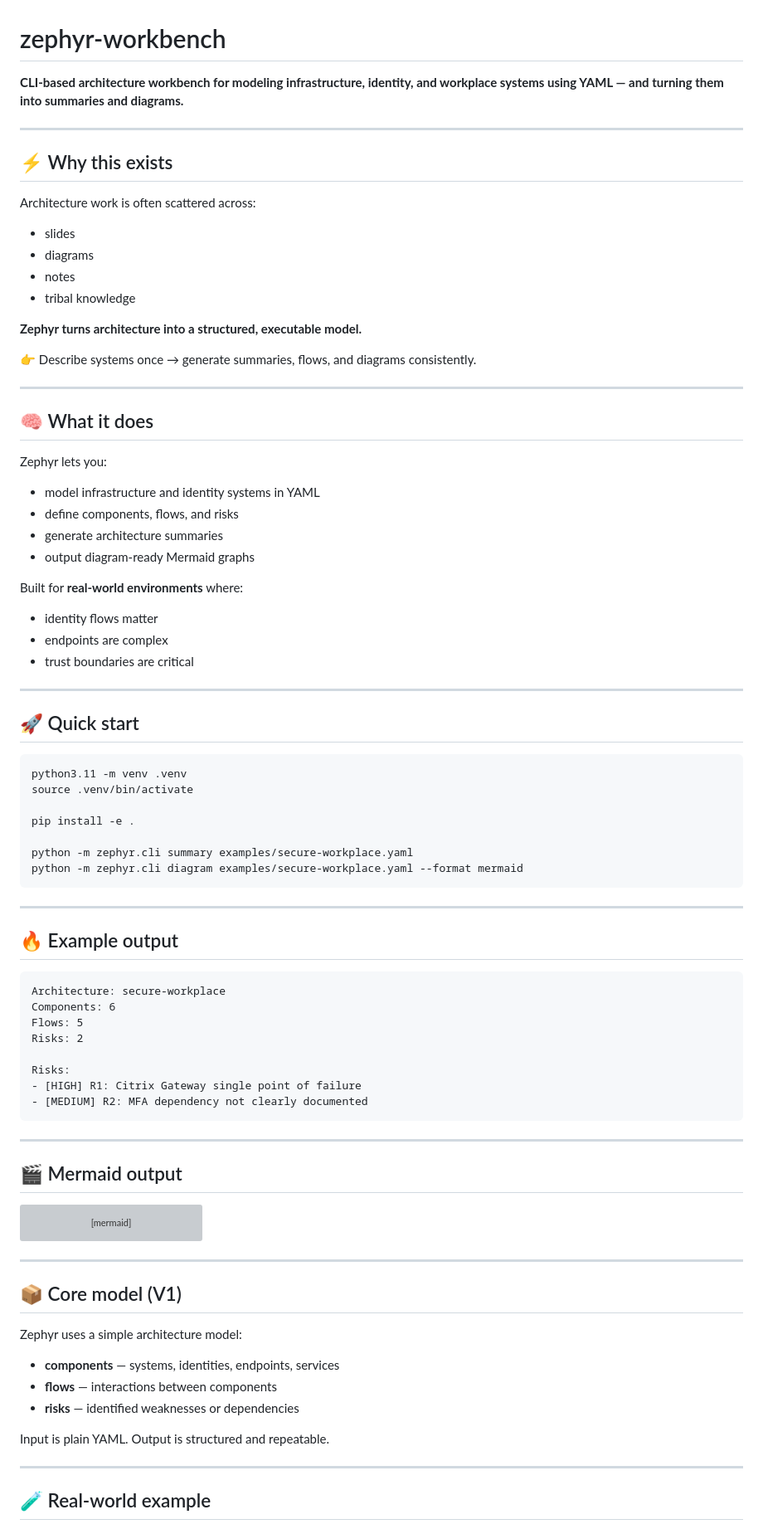
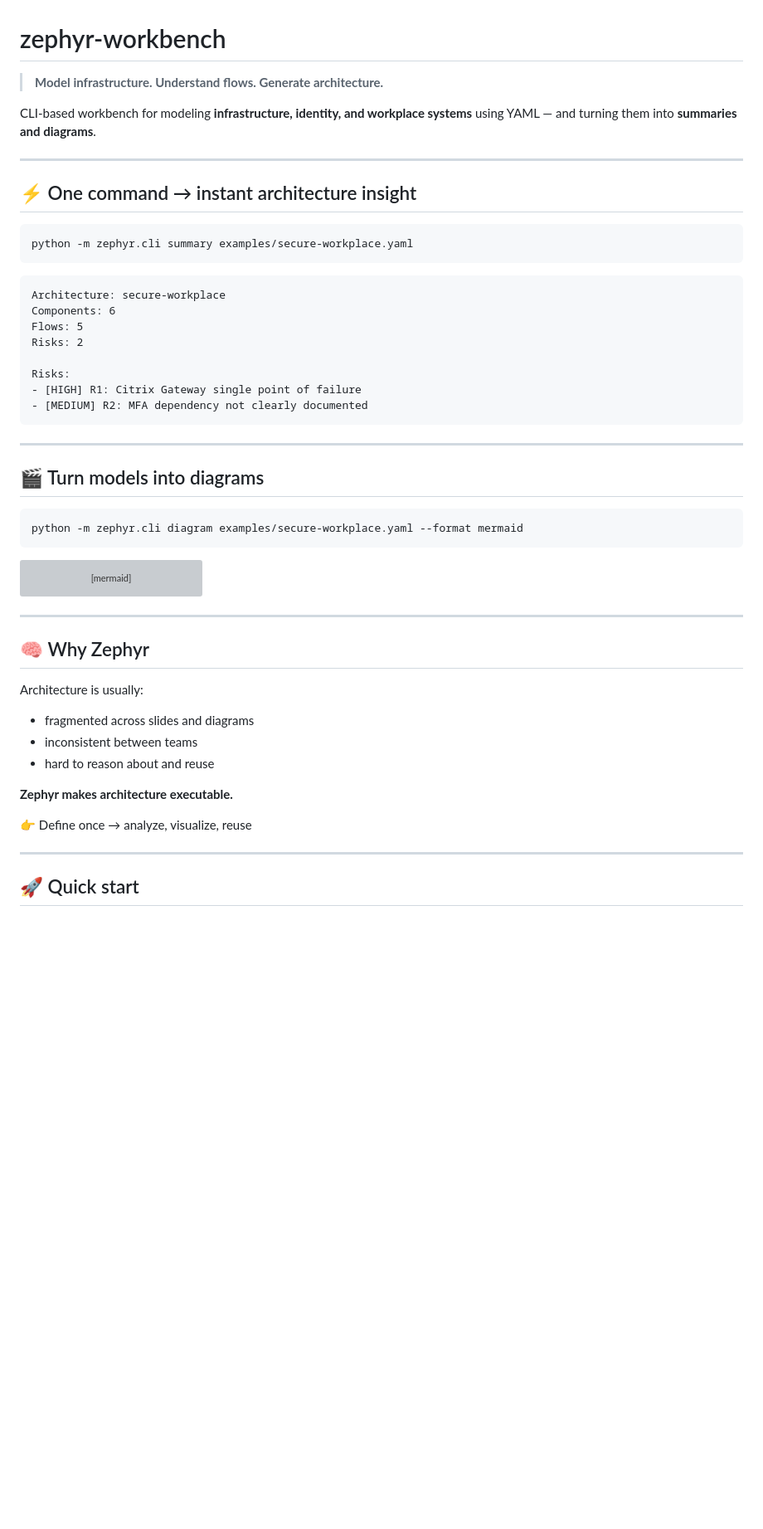
Before and after one commit to MCamner/zephyr-workbench, a Markdown page: README.md, the part around one of its changes. Shown at 83% size. GitHub-like rendering; blank space fills up the shorter version; grey boxes are pictures that could not be loaded.

````diff
--- a/README.md
+++ b/README.md
@@ -1,56 +1,18 @@
 # zephyr-workbench
 
-**CLI-based architecture workbench for modeling infrastructure, identity, and workplace systems using YAML — and turning them into summaries and diagrams.**
+> **Model infrastructure. Understand flows. Generate architecture.**
+
+CLI-based workbench for modeling **infrastructure, identity, and workplace systems** using YAML — and turning them into **summaries and diagrams**.
 
 ---
 
-## ⚡ Why this exists
-
-Architecture work is often scattered across:
-- slides
-- diagrams
-- notes
-- tribal knowledge
-
-**Zephyr turns architecture into a structured, executable model.**
-
-👉 Describe systems once → generate summaries, flows, and diagrams consistently.
-
----
-
-## 🧠 What it does
-
-Zephyr lets you:
-
-- model infrastructure and identity systems in YAML
-- define components, flows, and risks
-- generate architecture summaries
-- output diagram-ready Mermaid graphs
-
-Built for **real-world environments** where:
-- identity flows matter
-- endpoints are complex
-- trust boundaries are critical
-
----
-
-## 🚀 Quick start
+## ⚡ One command → instant architecture insight
 
 ```bash
-python3.11 -m venv .venv
-source .venv/bin/activate
-
-pip install -e .
-
 python -m zephyr.cli summary examples/secure-workplace.yaml
-python -m zephyr.cli diagram examples/secure-workplace.yaml --format mermaid
 ```
 
----
-
-## 🔥 Example output
-
-```
+```text
 Architecture: secure-workplace
 Components: 6
 Flows: 5
@@ -63,7 +25,11 @@ Risks:
 
 ---
 
-## 🎬 Mermaid output
+## 🎬 Turn models into diagrams
+
+```bash
+python -m zephyr.cli diagram examples/secure-workplace.yaml --format mermaid
+```
 
 ```mermaid
 graph TD
@@ -83,17 +49,19 @@ graph TD
 
 ---
 
-## 📦 Core model (V1)
+## 🧠 Why Zephyr
 
-Zephyr uses a simple architecture model:
+Architecture is usually:
 
-- **components** — systems, identities, endpoints, services
-- **flows** — interactions between components
-- **risks** — identified weaknesses or dependencies
+* fragmented across slides and diagrams
+* inconsistent between teams
+* hard to reason about and reuse
 
-Input is plain YAML. Output is structured and repeatable.
+**Zephyr makes architecture executable.**
+
+👉 Define once → analyze, visualize, reuse
 
 ---
 
-## 🧪 Real-world example
+## 🚀 Quick start
 
````
Also changed, not shown: other parts of README.md (+51 -200 lines).
